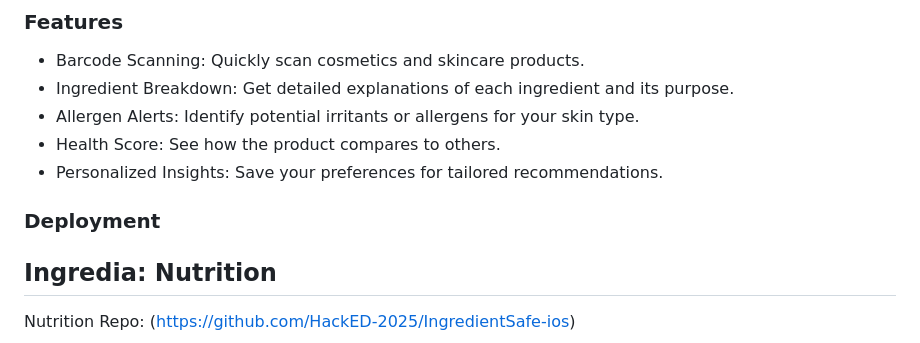
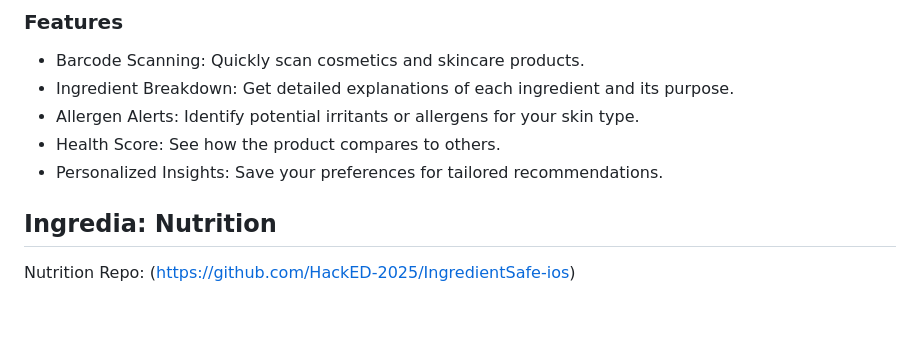
Before and after one commit to HackED-2025/Glow-Know, a Markdown page: README.md, the part around the change. Rendered like a GitHub page; blank space fills up the shorter version.

```diff
--- a/README.md
+++ b/README.md
@@ -28,9 +28,6 @@ Designed for skincare products, "Ingredia: Cosmetics" is our proof of concept fo
 - Allergen Alerts: Identify potential irritants or allergens for your skin type.
 - Health Score: See how the product compares to others.
 - Personalized Insights: Save your preferences for tailored recommendations.
-
-### Deployment
-
 
 ## Ingredia: Nutrition
 
```
